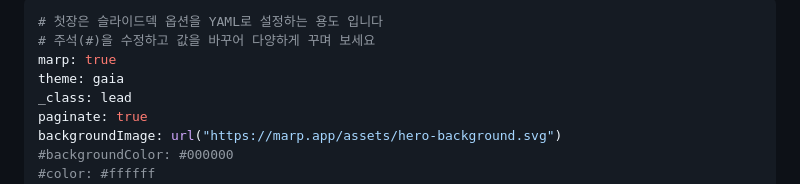
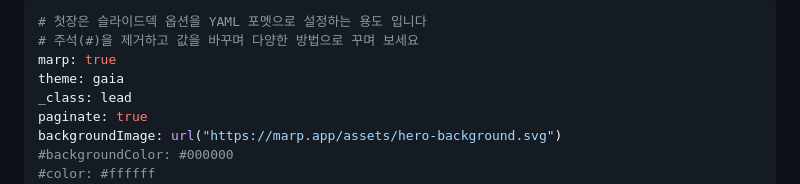
Before and after one commit to kcatholic-api/mass-slide-editor, a Markdown page: tutorial.md, the part around one of its changes. GitHub-like rendering.

Commit message:
update tutorial

```diff
--- a/tutorial.md
+++ b/tutorial.md
@@ -1,6 +1,6 @@
 ---
-# 첫장은 슬라이드덱 옵션을 YAML로 설정하는 용도 입니다
-# 주석(#)을 수정하고 값을 바꾸어 다양하게 꾸며 보세요
+# 첫장은 슬라이드덱 옵션을 YAML 포멧으로 설정하는 용도 입니다
+# 주석(#)을 제거하고 값을 바꾸며 다양한 방법으로 꾸며 보세요
 marp: true
 theme: gaia
 _class: lead
```
Also changed, not shown: other parts of tutorial.md (+1 -1 lines).
